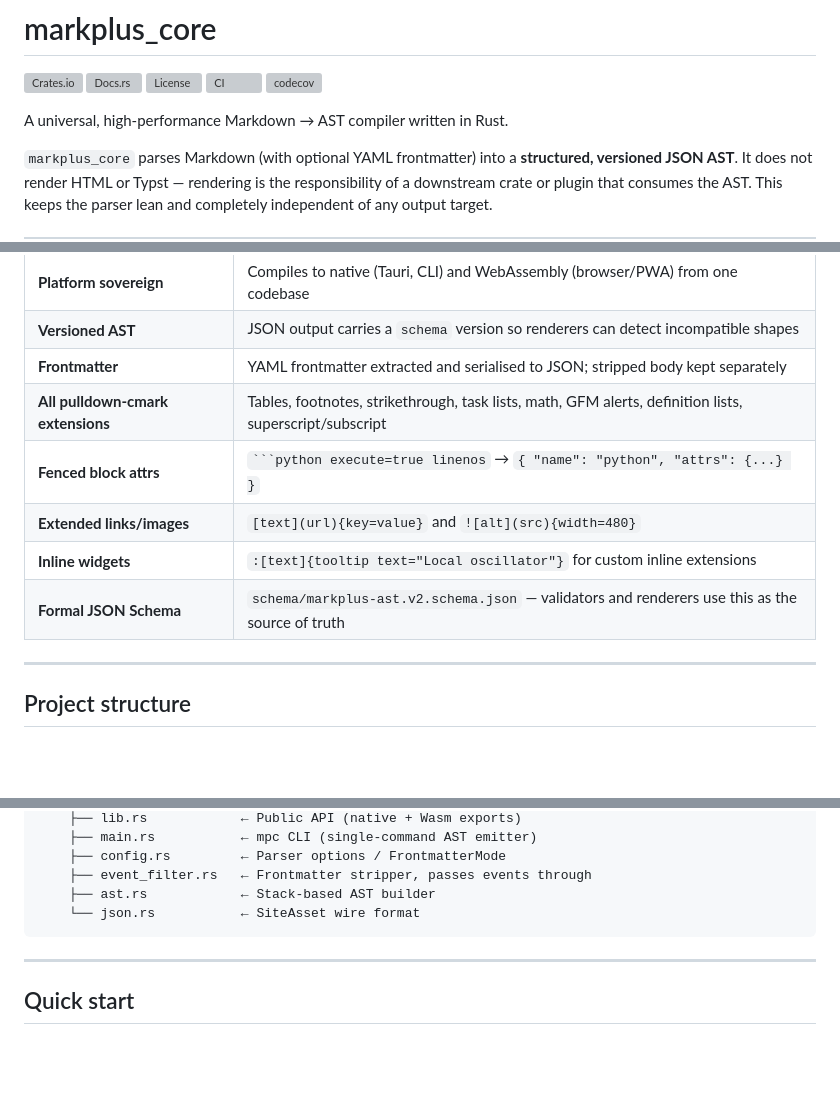
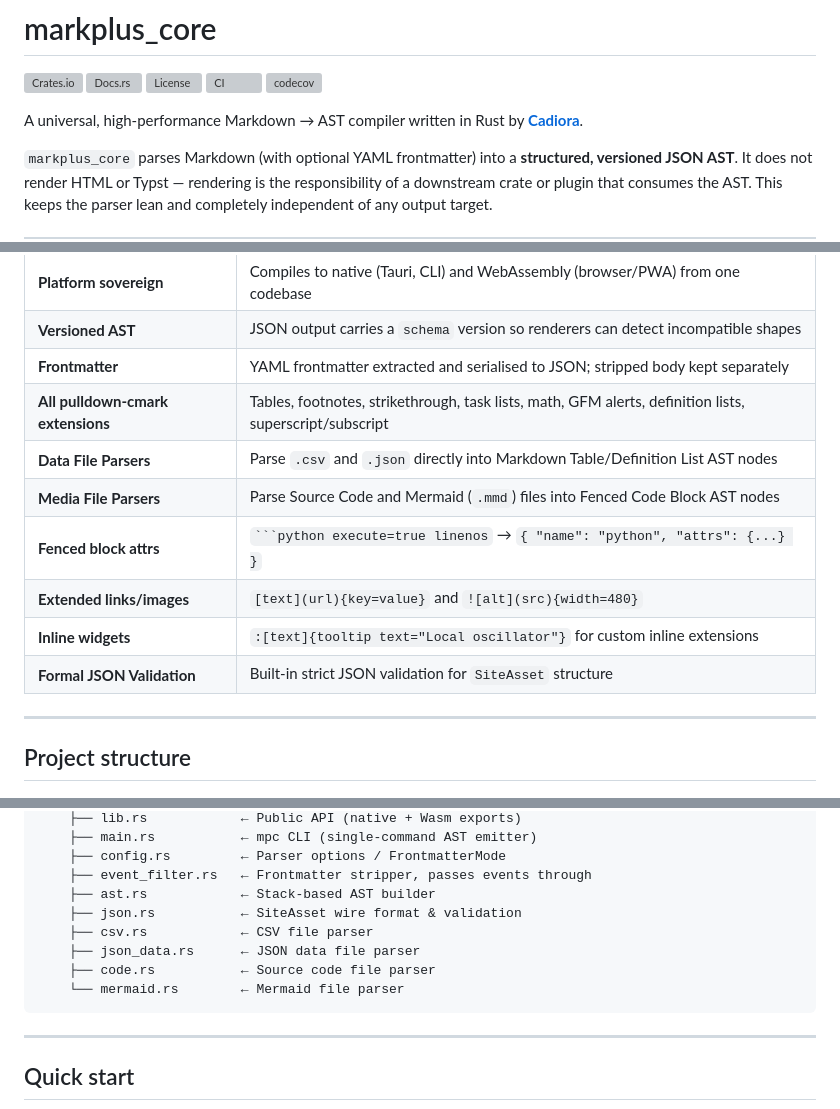
Before and after one commit to PurnenduK90/markplus-core, a Markdown page: README.md, 3 parts joined by grey strips. GitHub-like rendering; blank space fills up the shorter version; grey boxes are pictures that could not be loaded.

Commit message:
Project structure refresh

````diff
--- a/README.md
+++ b/README.md
@@ -6,7 +6,7 @@
 [![CI](https://github.com/PurnenduK90/markplus-core/actions/workflows/ci.yml/badge.svg)](https://github.com/PurnenduK90/markplus-core/actions/workflows/ci.yml)
 [![codecov](https://codecov.io/gh/PurnenduK90/markplus-core/graph/badge.svg)](https://codecov.io/gh/PurnenduK90/markplus-core)
 
-A universal, high-performance Markdown → AST compiler written in Rust.
+A universal, high-performance Markdown → AST compiler written in Rust by **[Cadiora](https://cadiora.com)**.
 
 `markplus_core` parses Markdown (with optional YAML frontmatter) into a
 **structured, versioned JSON AST**. It does not render HTML or Typst —
@@ -24,10 +24,12 @@ target.
 | **Versioned AST** | JSON output carries a `schema` version so renderers can detect incompatible shapes |
 | **Frontmatter** | YAML frontmatter extracted and serialised to JSON; stripped body kept separately |
 | **All pulldown-cmark extensions** | Tables, footnotes, strikethrough, task lists, math, GFM alerts, definition lists, superscript/subscript |
+| **Data File Parsers** | Parse `.csv` and `.json` directly into Markdown Table/Definition List AST nodes |
+| **Media File Parsers** | Parse Source Code and Mermaid (`.mmd`) files into Fenced Code Block AST nodes |
 | **Fenced block attrs** | `` ```python execute=true linenos `` → `{ "name": "python", "attrs": {...} }` |
 | **Extended links/images** | `[text](url){key=value}` and `![alt](src){width=480}` |
 | **Inline widgets** | `:[text]{tooltip text="Local oscillator"}` for custom inline extensions |
-| **Formal JSON Schema** | `schema/markplus-ast.v2.schema.json` — validators and renderers use this as the source of truth |
+| **Formal JSON Validation** | Built-in strict JSON validation for `SiteAsset` structure |
 
 ---
 
@@ -45,7 +47,11 @@ markplus_core/
     ├── config.rs         ← Parser options / FrontmatterMode
     ├── event_filter.rs   ← Frontmatter stripper, passes events through
     ├── ast.rs            ← Stack-based AST builder
-    └── json.rs           ← SiteAsset wire format
+    ├── json.rs           ← SiteAsset wire format & validation
+    ├── csv.rs            ← CSV file parser
+    ├── json_data.rs      ← JSON data file parser
+    ├── code.rs           ← Source code file parser
+    └── mermaid.rs        ← Mermaid file parser
 ```
 
 ---
````
